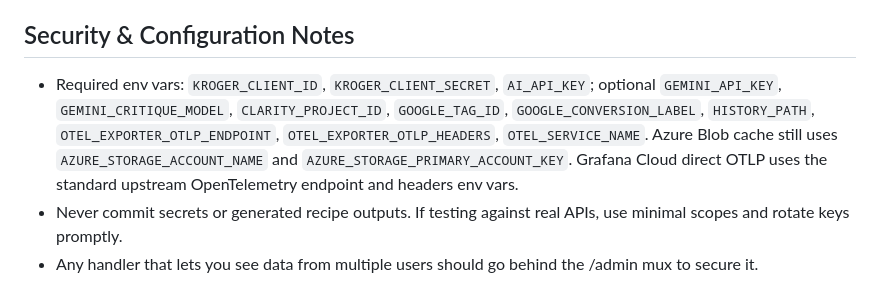
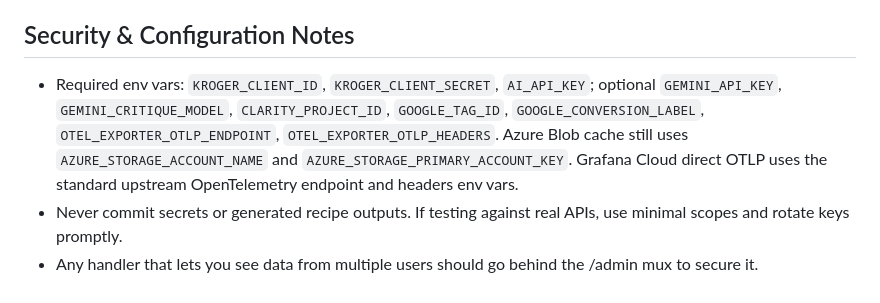
Before and after one commit to paulgmiller/careme, a Markdown page: AGENTS.md, the part around the change. Rendered like a GitHub page.

```diff
--- a/AGENTS.md
+++ b/AGENTS.md
@@ -48,6 +48,6 @@
 - Keep commits scoped and reviewable; avoid mixing refactors with feature changes unless necessary.
 
 ## Security & Configuration Notes
-- Required env vars: `KROGER_CLIENT_ID`, `KROGER_CLIENT_SECRET`, `AI_API_KEY`; optional `GEMINI_API_KEY`, `GEMINI_CRITIQUE_MODEL`, `CLARITY_PROJECT_ID`, `GOOGLE_TAG_ID`, `GOOGLE_CONVERSION_LABEL`, `HISTORY_PATH`, `OTEL_EXPORTER_OTLP_ENDPOINT`, `OTEL_EXPORTER_OTLP_HEADERS`, `OTEL_SERVICE_NAME`. Azure Blob cache still uses `AZURE_STORAGE_ACCOUNT_NAME` and `AZURE_STORAGE_PRIMARY_ACCOUNT_KEY`. Grafana Cloud direct OTLP uses the standard upstream OpenTelemetry endpoint and headers env vars.
+- Required env vars: `KROGER_CLIENT_ID`, `KROGER_CLIENT_SECRET`, `AI_API_KEY`; optional `GEMINI_API_KEY`, `GEMINI_CRITIQUE_MODEL`, `CLARITY_PROJECT_ID`, `GOOGLE_TAG_ID`, `GOOGLE_CONVERSION_LABEL`, `OTEL_EXPORTER_OTLP_ENDPOINT`, `OTEL_EXPORTER_OTLP_HEADERS`. Azure Blob cache still uses `AZURE_STORAGE_ACCOUNT_NAME` and `AZURE_STORAGE_PRIMARY_ACCOUNT_KEY`. Grafana Cloud direct OTLP uses the standard upstream OpenTelemetry endpoint and headers env vars.
 - Never commit secrets or generated recipe outputs. If testing against real APIs, use minimal scopes and rotate keys promptly.
 - Any handler that lets you see data from multiple users should go behind the /admin mux to secure it.
```
